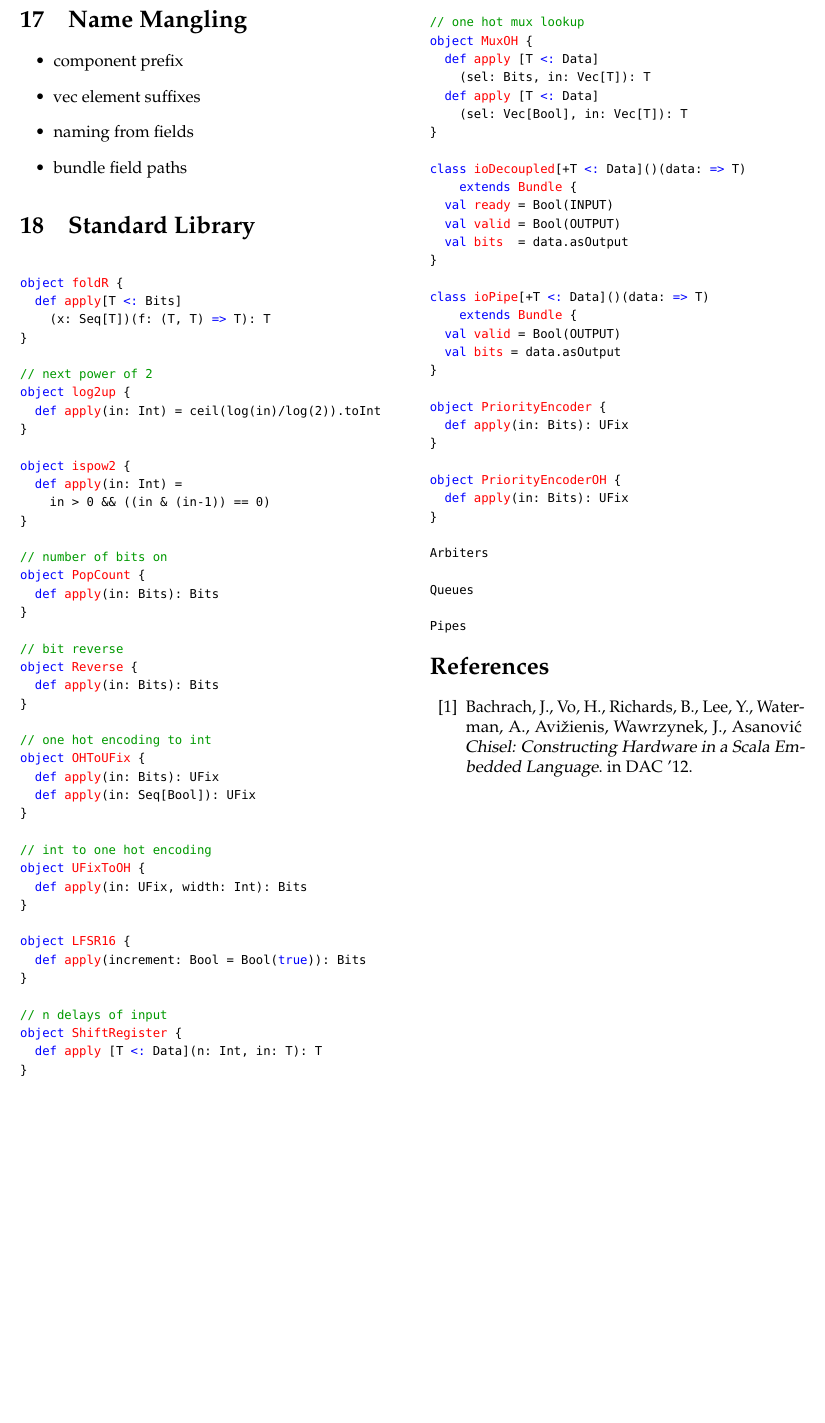
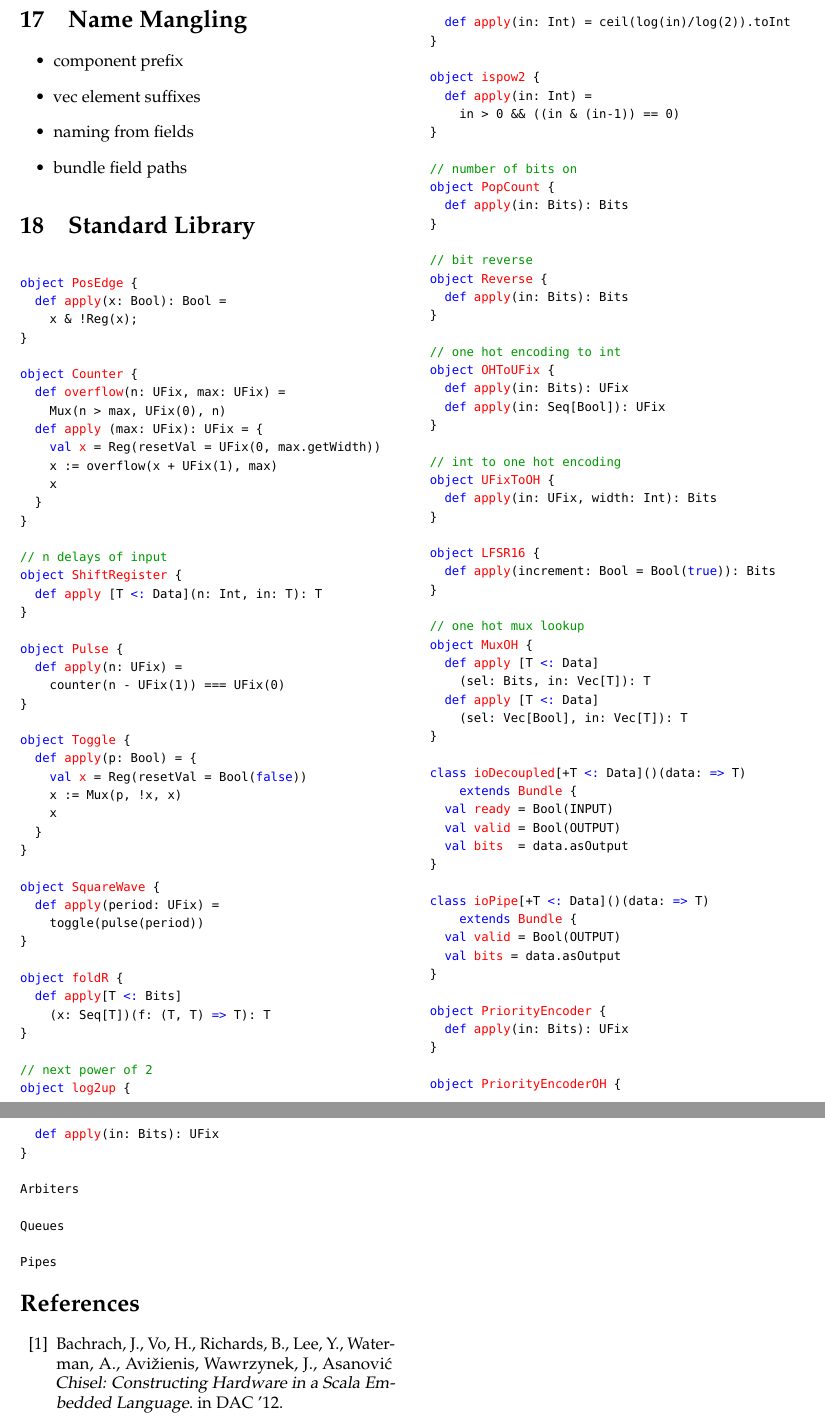
Before and after one commit to cenxim/chisel-doc, a LaTeX document (manual/manual.tex): part of page 10 of 10 before the commit and two parts of pages 10 and 11 of 11 after it, the two joined at a grey line, cut so that both start at the same text, the shorter picture padded with empty space. Compiled offline with pdfLaTeX.

Commit message:
cleanups

```diff
--- a/manual/manual.tex
+++ b/manual/manual.tex
@@ -1120,6 +1120,44 @@ object Enum {
 \section{Standard Library}
 
 \begin{scala}
+object PosEdge {
+  def apply(x: Bool): Bool =
+    x & !Reg(x);
+}
+
+object Counter {
+  def overflow(n: UFix, max: UFix) =
+    Mux(n > max, UFix(0), n)
+  def apply (max: UFix): UFix = {
+    val x = Reg(resetVal = UFix(0, max.getWidth))
+    x := overflow(x + UFix(1), max)
+    x
+  }
+}
+
+// n delays of input
+object ShiftRegister {
+  def apply [T <: Data](n: Int, in: T): T
+}
+
+object Pulse {
+  def apply(n: UFix) =
+    counter(n - UFix(1)) === UFix(0)
+}
+
+object Toggle {
+  def apply(p: Bool) = {
+    val x = Reg(resetVal = Bool(false))
+    x := Mux(p, !x, x)
+    x
+  }
+}
+
+object SquareWave {
+  def apply(period: UFix) =
+    toggle(pulse(period))
+}
+
 object foldR {
   def apply[T <: Bits]
     (x: Seq[T])(f: (T, T) => T): T
@@ -1158,11 +1196,6 @@ object UFixToOH {
 
 object LFSR16 {
   def apply(increment: Bool = Bool(true)): Bits
-}
-
-// n delays of input
-object ShiftRegister {
-  def apply [T <: Data](n: Int, in: T): T
 }
 
 // one hot mux lookup
```
Also changed, not shown: tutorial/bootcamp.tex (+4 -4 lines).
